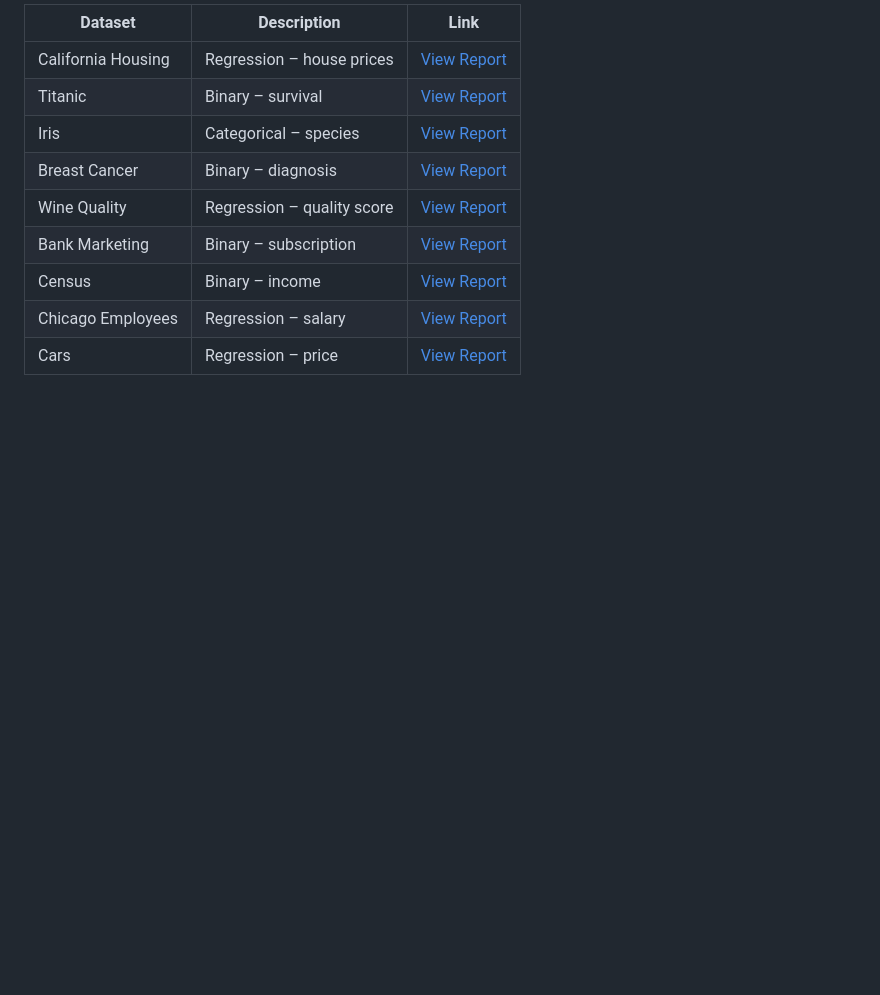
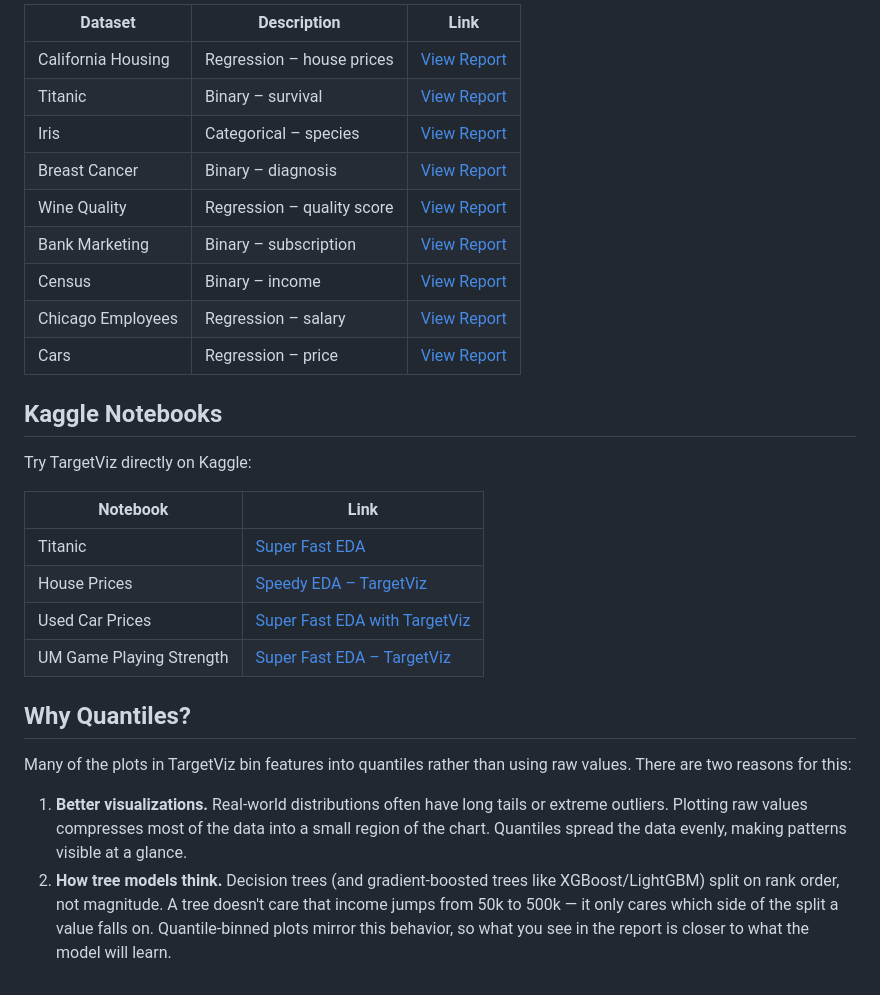
Before and after one commit to dequadras/targetviz, a Markdown page: README.md, the part around one of its changes. Drawn GitHub-style; blank space fills up the shorter version.

```diff
--- a/README.md
+++ b/README.md
@@ -105,3 +103,23 @@ Below are rendered reports for various datasets:
 | Census | Binary – income | [View Report](https://htmlpreview.github.io/?https://raw.githubusercontent.com/dequadras/targetviz/main/samples/census.html) |
 | Chicago Employees | Regression – salary | [View Report](https://htmlpreview.github.io/?https://raw.githubusercontent.com/dequadras/targetviz/main/samples/chicago_employees.html) |
 | Cars | Regression – price | [View Report](https://htmlpreview.github.io/?https://raw.githubusercontent.com/dequadras/targetviz/main/samples/cars.html) |
+
+
+## Kaggle Notebooks
+
+Try TargetViz directly on Kaggle:
+
+| Notebook | Link |
+|----------|------|
+| Titanic | [Super Fast EDA](https://www.kaggle.com/code/dequadras/super-fast-eda) |
+| House Prices | [Speedy EDA – TargetViz](https://www.kaggle.com/code/dequadras/speedy-eda-targetviz) |
+| Used Car Prices | [Super Fast EDA with TargetViz](https://www.kaggle.com/code/dequadras/super-fast-eda-with-targetviz) |
+| UM Game Playing Strength | [Super Fast EDA – TargetViz](https://www.kaggle.com/code/dequadras/super-fast-eda-targetviz) |
+
+
+## Why Quantiles?
+
+Many of the plots in TargetViz bin features into quantiles rather than using raw values. There are two reasons for this:
+
+1. **Better visualizations.** Real-world distributions often have long tails or extreme outliers. Plotting raw values compresses most of the data into a small region of the chart. Quantiles spread the data evenly, making patterns visible at a glance.
+2. **How tree models think.** Decision trees (and gradient-boosted trees like XGBoost/LightGBM) split on rank order, not magnitude. A tree doesn't care that income jumps from 50k to 500k — it only cares which side of the split a value falls on. Quantile-binned plots mirror this behavior, so what you see in the report is closer to what the model will learn.
```
Also changed, not shown: other parts of README.md (+8 -10 lines), samples/README.md (added, +13 -0 lines), img/cal_housing_medinc_analysis.png, img/cal_housing_target_analysis.png, 11 other files.
